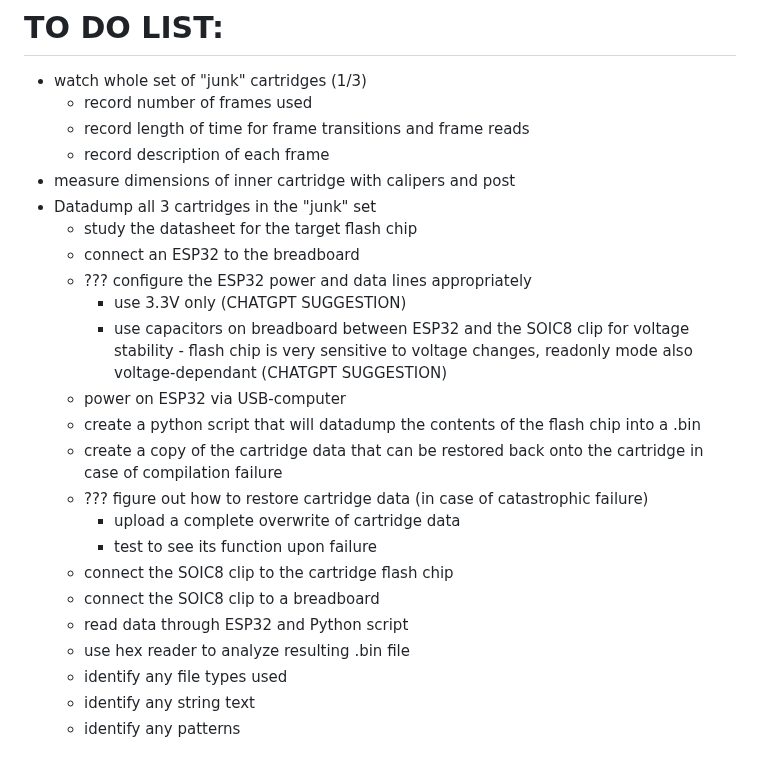
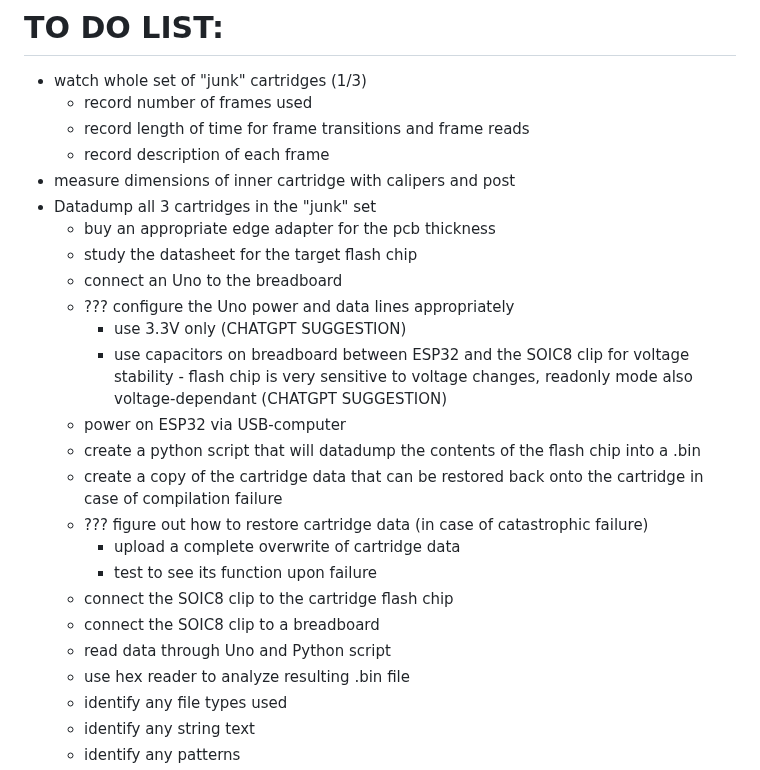
Before and after one commit to mtkimmins/LTSDM_hack, a Markdown page: README.md, the part around the change. GitHub-like rendering.

```diff
--- a/README.md
+++ b/README.md
@@ -29,9 +29,10 @@ Do not share the following:
   - record description of each frame
 - measure dimensions of inner cartridge with calipers and post
 - Datadump all 3 cartridges in the "junk" set
+  - buy an appropriate edge adapter for the pcb thickness
   - study the datasheet for the target flash chip
-  - connect an ESP32 to the breadboard
-  - ??? configure the ESP32 power and data lines appropriately
+  - connect an Uno to the breadboard
+  - ??? configure the Uno power and data lines appropriately
     - use 3.3V only (CHATGPT SUGGESTION)
     - use capacitors on breadboard between ESP32 and the SOIC8 clip for voltage stability - flash chip is very sensitive to voltage changes, readonly mode also voltage-dependant (CHATGPT SUGGESTION)
   - power on ESP32 via USB-computer
@@ -42,7 +43,7 @@ Do not share the following:
     - test to see its function upon failure
   - connect the SOIC8 clip to the cartridge flash chip
   - connect the SOIC8 clip to a breadboard
-  - read data through ESP32 and Python script
+  - read data through Uno and Python script
   - use hex reader to analyze resulting .bin file
   - identify any file types used
   - identify any string text
```
